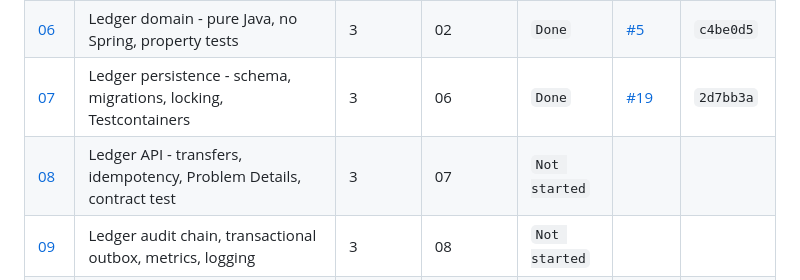
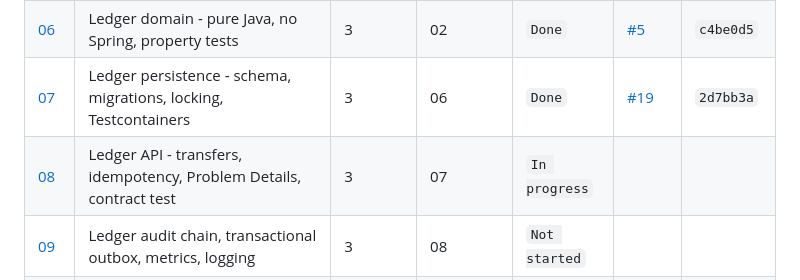
Before and after one commit to k-napiontek/tessera-bank, a Markdown page: docs/plan/STATUS.md, the part around the change. Drawn GitHub-style.

Commit message:
chore(plan): mark WP-08 in progress [TB-1008]

```diff
--- a/docs/plan/STATUS.md
+++ b/docs/plan/STATUS.md
@@ -37,7 +37,7 @@ Status values: `Not started` | `In progress` | `Blocked` | `Done`
 | [05](wp/WP-05-eodrept.md) | `EODREPT.CBL`, `EODCYCLE.JCL`, local runner | 0 | 04 | `Done` | [#16](https://github.com/k-napiontek/tessera-bank/pull/16) | `32318f1` |
 | [06](wp/WP-06-ledger-domain.md) | Ledger domain - pure Java, no Spring, property tests | 3 | 02 | `Done` | [#5](https://github.com/k-napiontek/tessera-bank/pull/5) | `c4be0d5` |
 | [07](wp/WP-07-ledger-persistence.md) | Ledger persistence - schema, migrations, locking, Testcontainers | 3 | 06 | `Done` | [#19](https://github.com/k-napiontek/tessera-bank/pull/19) | `2d7bb3a` |
-| [08](wp/WP-08-ledger-api.md) | Ledger API - transfers, idempotency, Problem Details, contract test | 3 | 07 | `Not started` | | |
+| [08](wp/WP-08-ledger-api.md) | Ledger API - transfers, idempotency, Problem Details, contract test | 3 | 07 | `In progress` | | |
 | [09](wp/WP-09-ledger-audit-outbox.md) | Ledger audit chain, transactional outbox, metrics, logging | 3 | 08 | `Not started` | | |
 | [10](wp/WP-10-customer-master.md) | `customer-master` - Java 8, WSDL-first SOAP, WAR | 1 | 02 | `Not started` | | |
 | [11](wp/WP-11-esb-adapter.md) | `esb-adapter` - Boot 2.7, Kafka to XSLT to SOAP, COMP-3 encoding | 2 | 09, 10 | `Not started` | | |
```
Also changed, not shown: 1 other file.
